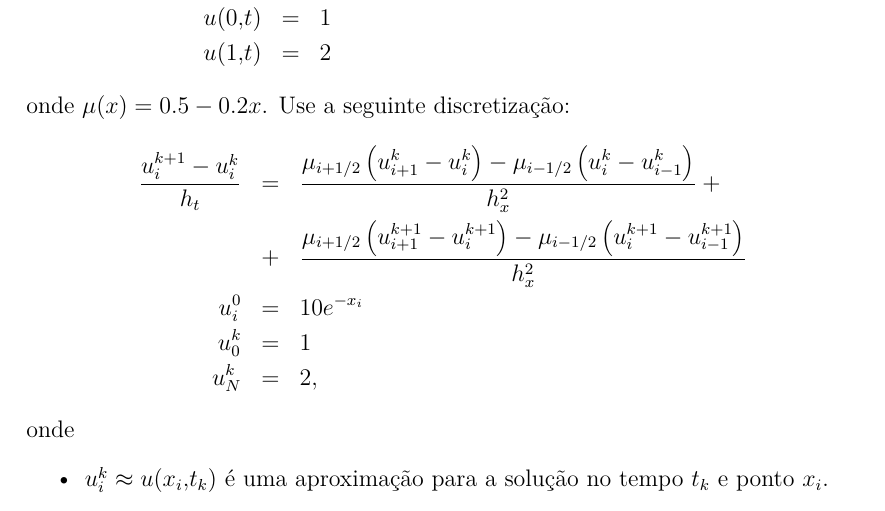
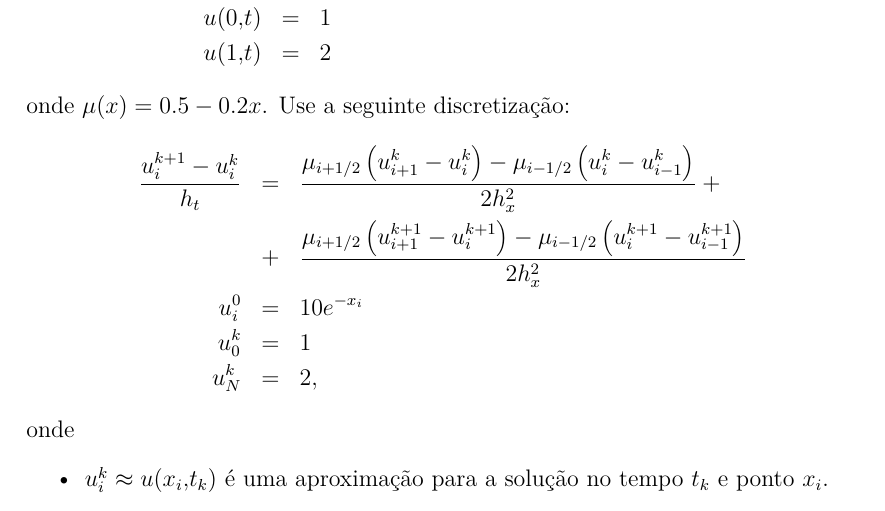
Before and after one commit to reamat/ComputacaoCientifica, a LaTeX book (main.tex, which reads cap_cientifica/cap_cientifica.tex): part of page 194 of 196, cut so that both start at the same text. Compiled offline with pdfLaTeX.

Commit message:
arrumando exercício

```diff
--- a/cap_cientifica/cap_cientifica.tex
+++ b/cap_cientifica/cap_cientifica.tex
@@ -999,8 +999,8 @@ u(1,t)&=&2
 \end{eqnarray*}
 onde $\mu(x)=0.5 - 0.2x$. Use a seguinte discretização:
 \begin{eqnarray*}
-\frac{u^{k+1}_i-u^{k}_i}{h_t}&=&\frac{\mu_{i+1/2}\left(u^{k}_{i+1}-u^{k}_i\right)-\mu_{i-1/2}\left(u^{k}_{i}-u^{k}_{i-1}\right)}{h_x^2}+\\
-&+&\frac{\mu_{i+1/2}\left(u^{k+1}_{i+1}-u^{k+1}_i\right)-\mu_{i-1/2}\left(u^{k+1}_{i}-u^{k+1}_{i-1}\right)}{h_x^2}\\
+\frac{u^{k+1}_i-u^{k}_i}{h_t}&=&\frac{\mu_{i+1/2}\left(u^{k}_{i+1}-u^{k}_i\right)-\mu_{i-1/2}\left(u^{k}_{i}-u^{k}_{i-1}\right)}{2h_x^2}+\\
+&+&\frac{\mu_{i+1/2}\left(u^{k+1}_{i+1}-u^{k+1}_i\right)-\mu_{i-1/2}\left(u^{k+1}_{i}-u^{k+1}_{i-1}\right)}{2h_x^2}\\
 u_i^0&=&10e^{-x_i}\\
 u_0^{k}&=&1\\
 u_N^{k}&=&2,
```
